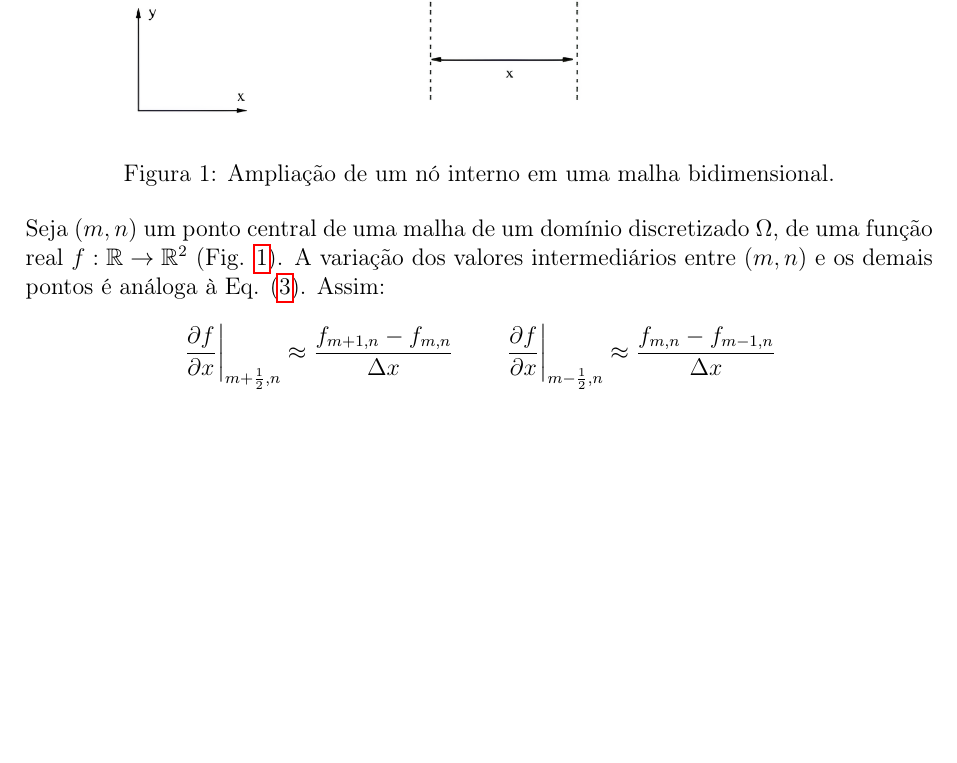
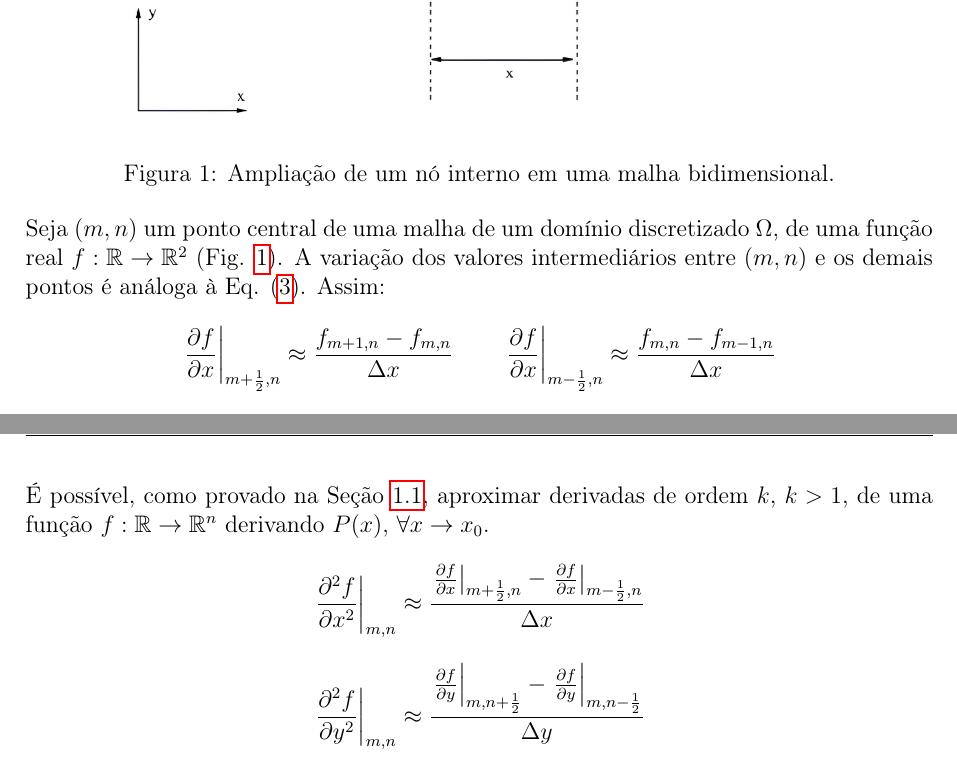
Before and after one commit to caio-nicacio/studyNotes, a LaTeX document (FiniteDifference-MDF/document.tex): part of page 3 of 3 before the commit and two parts of pages 3 and 4 of 4 after it, the two joined at a grey line, cut so that both start at the same text, the shorter picture padded with empty space. Compiled offline with pdfLaTeX.

Commit message:
Add MDF content

```diff
--- a/FiniteDifference-MDF/document.tex
+++ b/FiniteDifference-MDF/document.tex
@@ -103,4 +103,7 @@
 	Seja $(m,n)$ um ponto central de uma malha de um domínio discretizado $\Omega$, de uma função real $f:\mathbb{R} \to \mathbb{R}^2$ (Fig. \ref{fig:malha}). A variação dos valores intermediários entre $(m,n)$ e os demais pontos é análoga à Eq. (\ref{eq:03}). Assim:
 	$$\left.\frac{\partial f}{\partial x}\right|_{m+\frac{1}{2},n}\approx \frac{f_{m+1,n}-f_{m,n}}{\Delta x}\qquad \left.\frac{\partial f}{\partial x}\right|_{m-\frac{1}{2},n}\approx \frac{f_{m,n}-f_{m-1,n}}{\Delta x}$$
 	$$\left.\frac{\partial f}{\partial y}\right|_{m,n+\frac{1}{2}}\approx \frac{f_{m,n+1}-f_{m,n}}{\Delta y}\qquad \left.\frac{\partial f}{\partial y}\right|_{m,n-\frac{1}{2}}\approx \frac{f_{m,n}-f_{m,n-1}}{\Delta y}$$
+	É possível, como provado na Seção \ref{sec:1.1}, aproximar derivadas de ordem $k$, $k>1$, de uma função $f:\mathbb{R} \to \mathbb{R}^n$ derivando $P(x)$, $\forall x \to x_0$.
+	$$\left.\frac{\partial^2 f}{\partial x^2}\right|_{m,n} \approx \frac{\left.\frac{\partial f}{\partial x}\right|_{m+\frac{1}{2},n}-\left.\frac{\partial f}{\partial x}\right|_{m-\frac{1}{2},n}}{\Delta x}$$
+	$$\left.\frac{\partial^2 f}{\partial y^2}\right|_{m,n} \approx \frac{\left.\frac{\partial f}{\partial y}\right|_{m,n+\frac{1}{2}}-\left.\frac{\partial f}{\partial y}\right|_{m,n-\frac{1}{2}}}{\Delta y}$$
 \end{document}
```
Also changed, not shown: FiniteDifference-MDF/document.pdf, FiniteDifference-MDF/document.tex (2 more changed lines), 1 other file.
